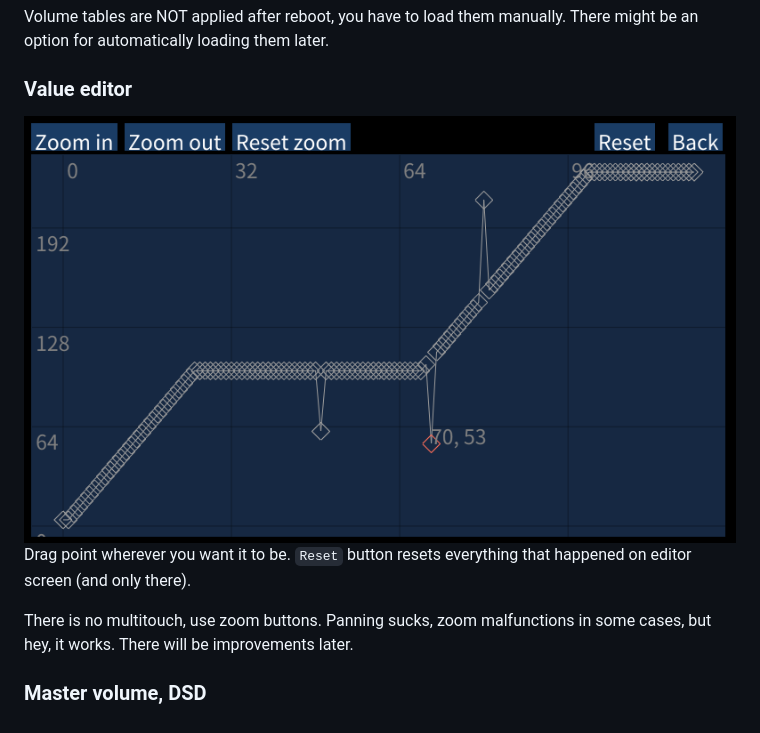
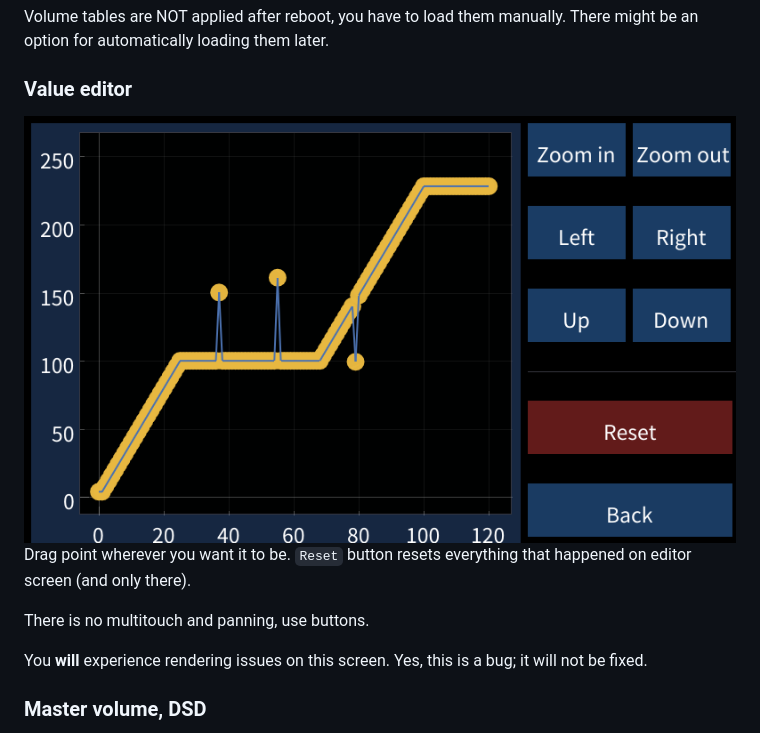
Before and after one commit to unknown321/wampy, a Markdown page: VOLUME_TABLES.md, the part around the change. Rendered like a GitHub page; pictures changed too: images/settings-mvt-editor.png.

Commit message:
upgrade volume table editor to implot

```diff
--- a/VOLUME_TABLES.md
+++ b/VOLUME_TABLES.md
@@ -147,8 +147,9 @@ loading them later.
 Drag point wherever you want it to be. `Reset` button resets everything that happened on editor screen (and only
 there).
 
-There is no multitouch, use zoom buttons. Panning sucks, zoom malfunctions in some cases, but hey, it works. There will
-be improvements later.
+There is no multitouch and panning, use buttons.
+
+You **will** experience rendering issues on this screen. Yes, this is a bug; it will not be fixed.
 
 ### Master volume, DSD
 
```
Also changed, not shown: 14 other files.
